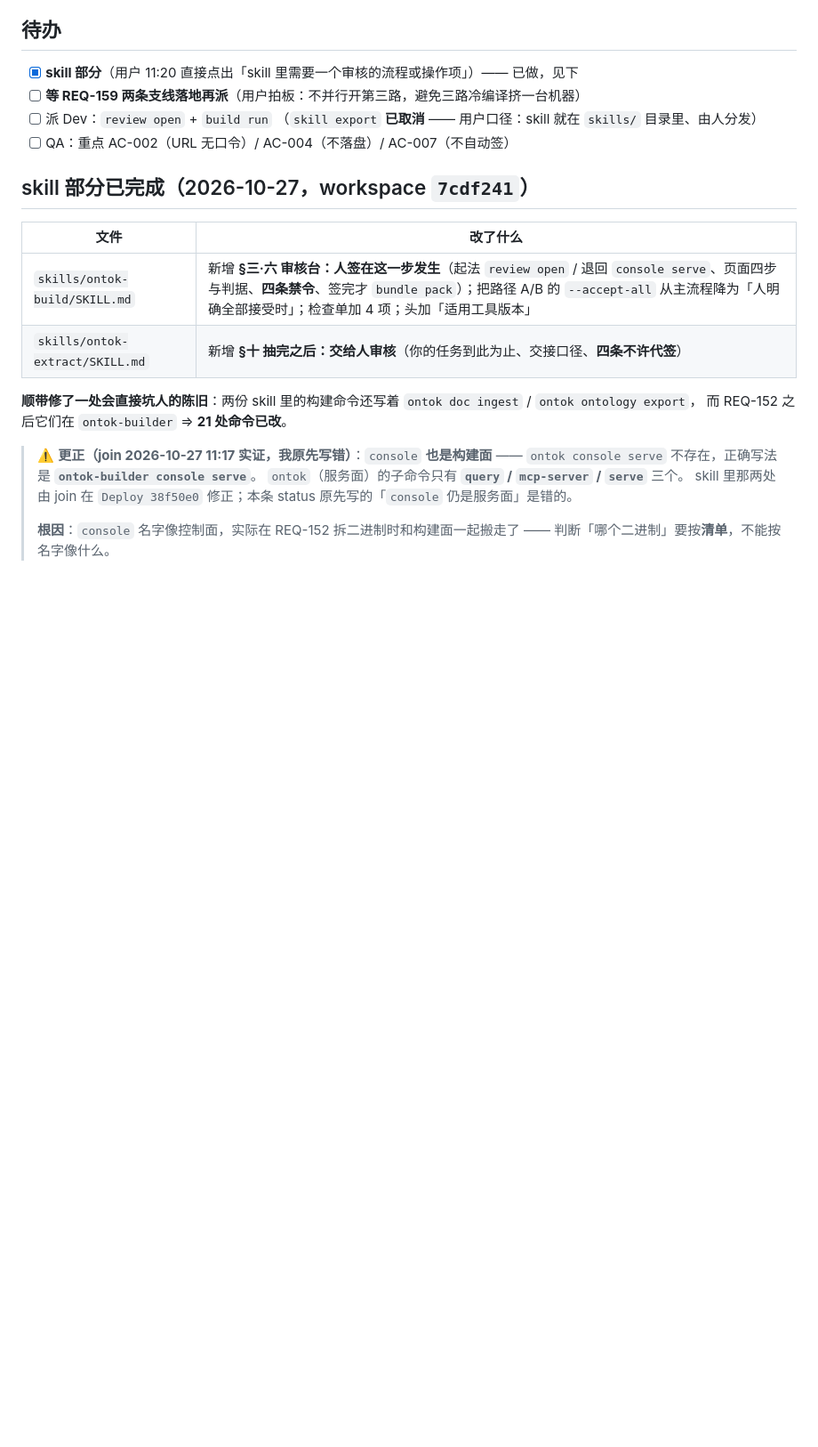
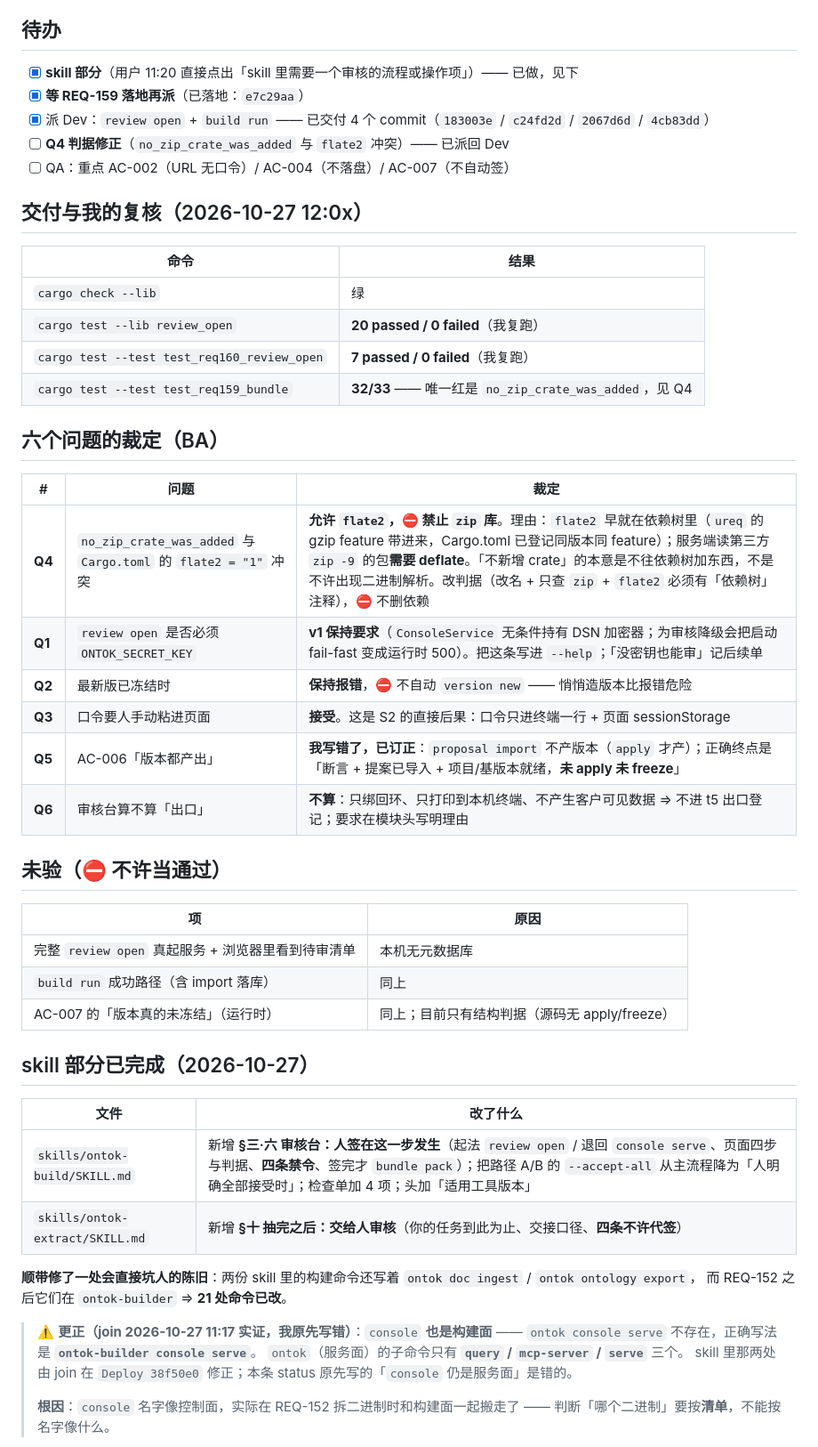
Before and after one commit to myg133/an_onto_demo, a Markdown page: demands/REQ-160/status.md, the part around the change. Shown at 89% size. Rendered like a GitHub page; blank space fills up the shorter version.

Commit message:
[BA] REQ-160 复核与六个问题裁定：我复跑 check 绿 + lib 20/20 + 集成 7/7；裁定 Q4 允许 flate2 禁 zip（改判据不改依赖）/ Q1 保持要密钥但写进 help / Q2 已冻结报错不自动开版 / Q3 手粘口令接受 / Q5 订正 AC-006（import 不产版本）/ Q6 审核台不算出口需在模块头写明；未验项如实列出 (关联: REQ-160) [session: ba-lion-michael-workstation-49056-20261027-094244]

```diff
--- a/demands/REQ-160/status.md
+++ b/demands/REQ-160/status.md
@@ -44,12 +44,40 @@ AC-005 只绑回环 · AC-006 acp 一条命令到审核台 · AC-007 不自动
 ## 待办
 
 - [x] **skill 部分**（用户 11:20 直接点出「skill 里需要一个审核的流程或操作项」）—— 已做，见下
-- [ ] **等 REQ-159 两条支线落地再派**（用户拍板：不并行开第三路，避免三路冷编译挤一台机器）
-- [ ] 派 Dev：`review open` + `build run`
-      （`skill export` **已取消** —— 用户口径：skill 就在 `skills/` 目录里、由人分发）
+- [x] **等 REQ-159 落地再派**（已落地：`e7c29aa`）
+- [x] 派 Dev：`review open` + `build run` —— 已交付 4 个 commit（`183003e` / `c24fd2d` / `2067d6d` / `4cb83dd`）
+- [ ] **Q4 判据修正**（`no_zip_crate_was_added` 与 `flate2` 冲突）—— 已派回 Dev
 - [ ] QA：重点 AC-002（URL 无口令）/ AC-004（不落盘）/ AC-007（不自动签）
 
-## skill 部分已完成（2026-10-27，workspace `7cdf241`）
+## 交付与我的复核（2026-10-27 12:0x）
+
+| 命令 | 结果 |
+| --- | --- |
+| `cargo check --lib` | 绿 |
+| `cargo test --lib review_open` | **20 passed / 0 failed**（我复跑） |
+| `cargo test --test test_req160_review_open` | **7 passed / 0 failed**（我复跑） |
+| `cargo test --test test_req159_bundle` | **32/33** —— 唯一红是 `no_zip_crate_was_added`，见 Q4 |
+
+## 六个问题的裁定（BA）
+
+| # | 问题 | 裁定 |
+| --- | --- | --- |
+| **Q4** | `no_zip_crate_was_added` 与 `Cargo.toml` 的 `flate2 = "1"` 冲突 | **允许 `flate2`，⛔ 禁止 `zip` 库**。理由：`flate2` 早就在依赖树里（`ureq` 的 gzip feature 带进来，Cargo.toml 已登记同版本同 feature）；服务端读第三方 `zip -9` 的包**需要 deflate**。「不新增 crate」的本意是不往依赖树加东西，不是不许出现二进制解析。改判据（改名 + 只查 `zip` + `flate2` 必须有「依赖树」注释），⛔ 不删依赖 |
+| **Q1** | `review open` 是否必须 `ONTOK_SECRET_KEY` | **v1 保持要求**（`ConsoleService` 无条件持有 DSN 加密器；为审核降级会把启动 fail-fast 变成运行时 500）。把这条写进 `--help`；「没密钥也能审」记后续单 |
+| **Q2** | 最新版已冻结时 | **保持报错**，⛔ 不自动 `version new` —— 悄悄造版本比报错危险 |
+| **Q3** | 口令要人手动粘进页面 | **接受**。这是 S2 的直接后果：口令只进终端一行 + 页面 sessionStorage |
+| **Q5** | AC-006「版本都产出」 | **我写错了，已订正**：`proposal import` 不产版本（`apply` 才产）；正确终点是「断言 + 提案已导入 + 项目/基版本就绪，**未 apply 未 freeze**」 |
+| **Q6** | 审核台算不算「出口」 | **不算**：只绑回环、只打印到本机终端、不产生客户可见数据 ⇒ 不进 t5 出口登记；要求在模块头写明理由 |
+
+## 未验（⛔ 不许当通过）
+
+| 项 | 原因 |
+| --- | --- |
+| 完整 `review open` 真起服务 + 浏览器里看到待审清单 | 本机无元数据库 |
+| `build run` 成功路径（含 import 落库） | 同上 |
+| AC-007 的「版本真的未冻结」（运行时） | 同上；目前只有结构判据（源码无 apply/freeze） |
+
+## skill 部分已完成（2026-10-27）
 
 | 文件 | 改了什么 |
 | --- | --- |
```
Also changed, not shown: demands/REQ-160/demand.md (+7 -3 lines).
